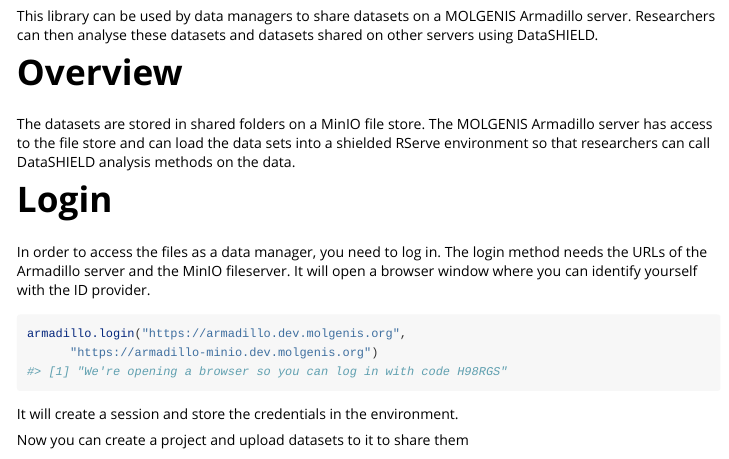
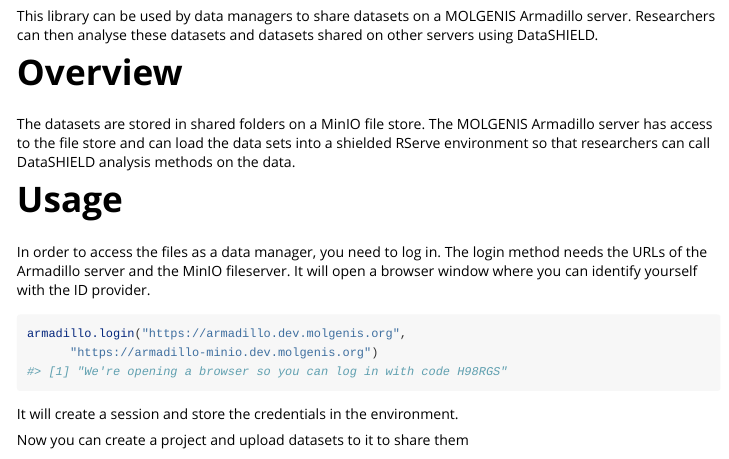
Before and after one commit to molgenis/molgenis-r-armadillo, an R Markdown document (vignettes/MolgenisArmadillo.Rmd): the page in a window 1100 px wide, from 190 px down. Rendered offline with R 4.5, knitr and Pandoc, with nearby package versions; long lines of code are wrapped.

Commit message:
docs: update login to usage

```diff
--- a/vignettes/MolgenisArmadillo.Rmd
+++ b/vignettes/MolgenisArmadillo.Rmd
@@ -26,7 +26,7 @@
 a shielded RServe environment so that researchers can call DataSHIELD analysis
 methods on the data.
 
-# Login
+# Usage
 In order to access the files as a data manager, you need to log in.
 The login method needs the URLs of the Armadillo server and the MinIO
 fileserver. It will open a browser window where you can identify yourself with
```
